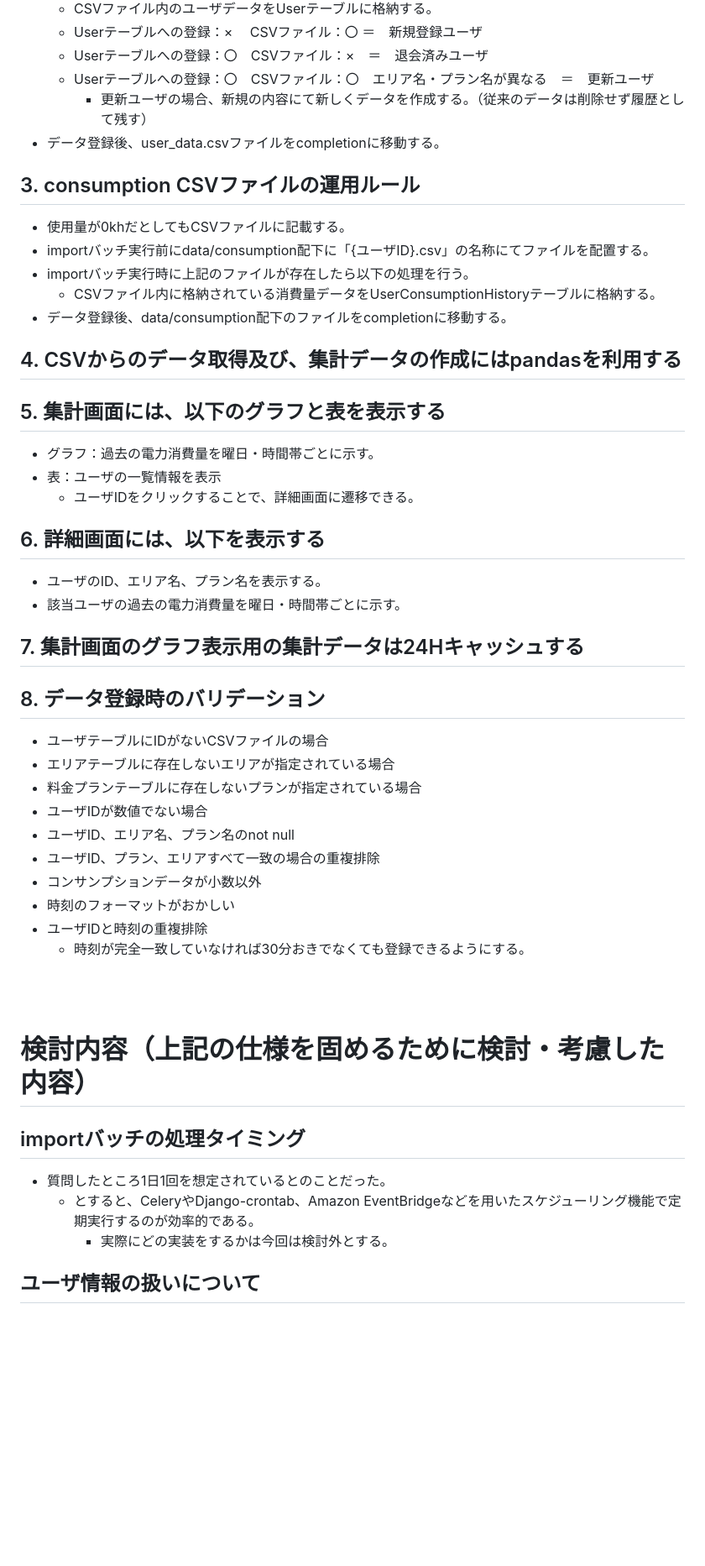
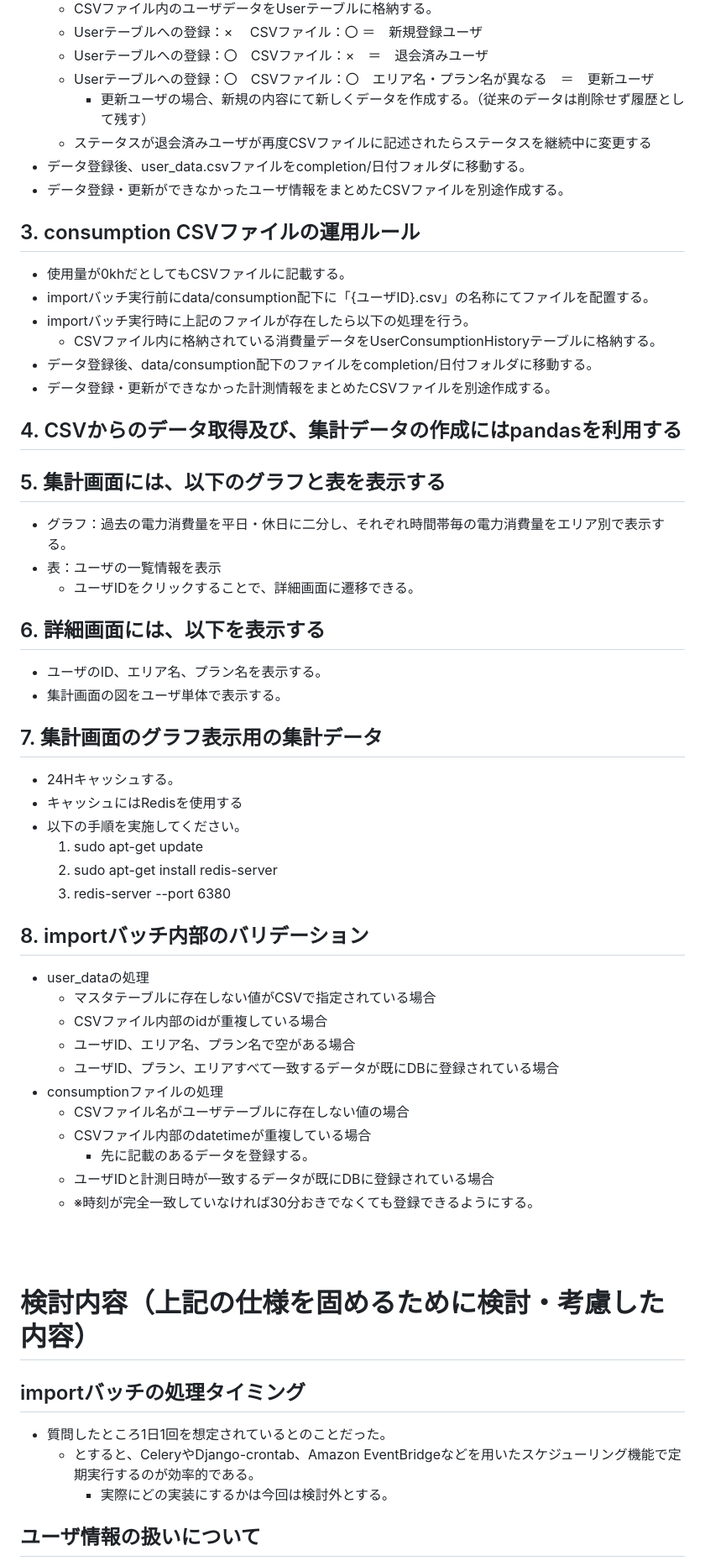
Before and after one commit to camenergydatalab/smap-coding-challenge, a Markdown page: REPORT.md, the part around one of its changes. Shown at 84% size. GitHub-like rendering; blank space fills up the shorter version.

Commit message:
REPORT.mdの更新

```diff
--- a/REPORT.md
+++ b/REPORT.md
@@ -17,49 +16,58 @@
     - Userテーブルへの登録：〇　CSVファイル：×　＝　退会済みユーザ
     - Userテーブルへの登録：〇　CSVファイル：〇　エリア名・プラン名が異なる　＝　更新ユーザ
         - 更新ユーザの場合、新規の内容にて新しくデータを作成する。（従来のデータは削除せず履歴として残す）
-- データ登録後、user_data.csvファイルをcompletionに移動する。
+    - ステータスが退会済みユーザが再度CSVファイルに記述されたらステータスを継続中に変更する
+- データ登録後、user_data.csvファイルをcompletion/日付フォルダに移動する。
+- データ登録・更新ができなかったユーザ情報をまとめたCSVファイルを別途作成する。
 
 ## 3. consumption CSVファイルの運用ルール
 - 使用量が0khだとしてもCSVファイルに記載する。
 - importバッチ実行前にdata/consumption配下に「{ユーザID}.csv」の名称にてファイルを配置する。
 - importバッチ実行時に上記のファイルが存在したら以下の処理を行う。
     - CSVファイル内に格納されている消費量データをUserConsumptionHistoryテーブルに格納する。
-- データ登録後、data/consumption配下のファイルをcompletionに移動する。
+- データ登録後、data/consumption配下のファイルをcompletion/日付フォルダに移動する。
+- データ登録・更新ができなかった計測情報をまとめたCSVファイルを別途作成する。
 
 ## 4. CSVからのデータ取得及び、集計データの作成にはpandasを利用する
 
 ## 5. 集計画面には、以下のグラフと表を表示する
-- グラフ：過去の電力消費量を曜日・時間帯ごとに示す。
+- グラフ：過去の電力消費量を平日・休日に二分し、それぞれ時間帯毎の電力消費量をエリア別で表示する。
 - 表：ユーザの一覧情報を表示
     - ユーザIDをクリックすることで、詳細画面に遷移できる。
 
 ## 6. 詳細画面には、以下を表示する
 - ユーザのID、エリア名、プラン名を表示する。
-- 該当ユーザの過去の電力消費量を曜日・時間帯ごとに示す。
+- 集計画面の図をユーザ単体で表示する。
 
-## 7. 集計画面のグラフ表示用の集計データは24Hキャッシュする
+## 7. 集計画面のグラフ表示用の集計データ
+- 24Hキャッシュする。
+- キャッシュにはRedisを使用する
+- 以下の手順を実施してください。
+    1. sudo apt-get update
+    2. sudo apt-get install redis-server
+    3. redis-server --port 6380
 
-## 8. データ登録時のバリデーション
-- ユーザテーブルにIDがないCSVファイルの場合
-- エリアテーブルに存在しないエリアが指定されている場合
-- 料金プランテーブルに存在しないプランが指定されている場合
-- ユーザIDが数値でない場合
-- ユーザID、エリア名、プラン名のnot null
-- ユーザID、プラン、エリアすべて一致の場合の重複排除
-- コンサンプションデータが小数以外
-- 時刻のフォーマットがおかしい
-- ユーザIDと時刻の重複排除
-    - 時刻が完全一致していなければ30分おきでなくても登録できるようにする。
-
+## 8. importバッチ内部のバリデーション
+- user_dataの処理
+    - マスタテーブルに存在しない値がCSVで指定されている場合
+    - CSVファイル内部のidが重複している場合
+    - ユーザID、エリア名、プラン名で空がある場合
+    - ユーザID、プラン、エリアすべて一致するデータが既にDBに登録されている場合
+- consumptionファイルの処理
+    - CSVファイル名がユーザテーブルに存在しない値の場合
+    - CSVファイル内部のdatetimeが重複している場合
+        - 先に記載のあるデータを登録する。
+    - ユーザIDと計測日時が一致するデータが既にDBに登録されている場合
+    - ※時刻が完全一致していなければ30分おきでなくても登録できるようにする。
 
 <br><br>
 
+
 # 検討内容（上記の仕様を固めるために検討・考慮した内容）
-
 ## importバッチの処理タイミング
 - 質問したところ1日1回を想定されているとのことだった。
     - とすると、CeleryやDjango-crontab、Amazon EventBridgeなどを用いたスケジューリング機能で定期実行するのが効率的である。
-        - 実際にどの実装をするかは今回は検討外とする。
+        - 実際にどの実装にするかは今回は検討外とする。
 
 ## ユーザ情報の扱いについて
 - user_data.csvに現ユーザの情報が記載されているが、実際の流れを考えると以下の内容なども想定される。
```
Also changed, not shown: other parts of REPORT.md (+65 -20 lines).
